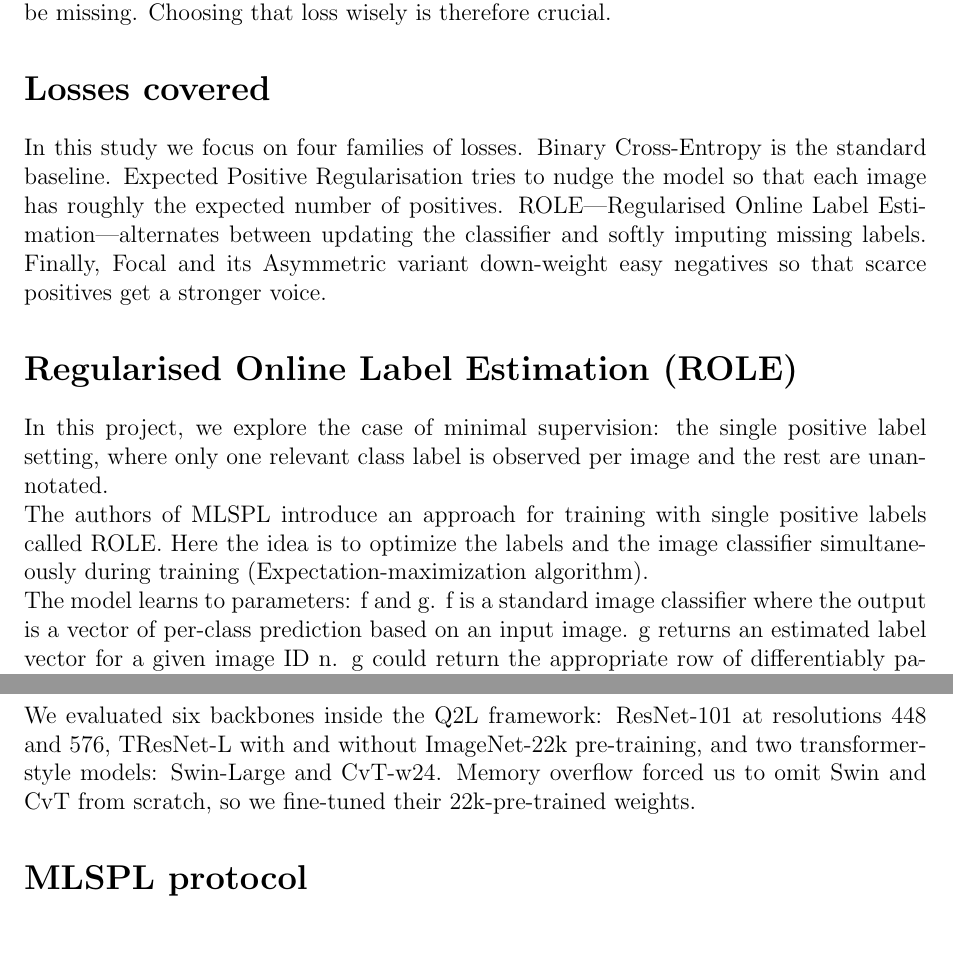
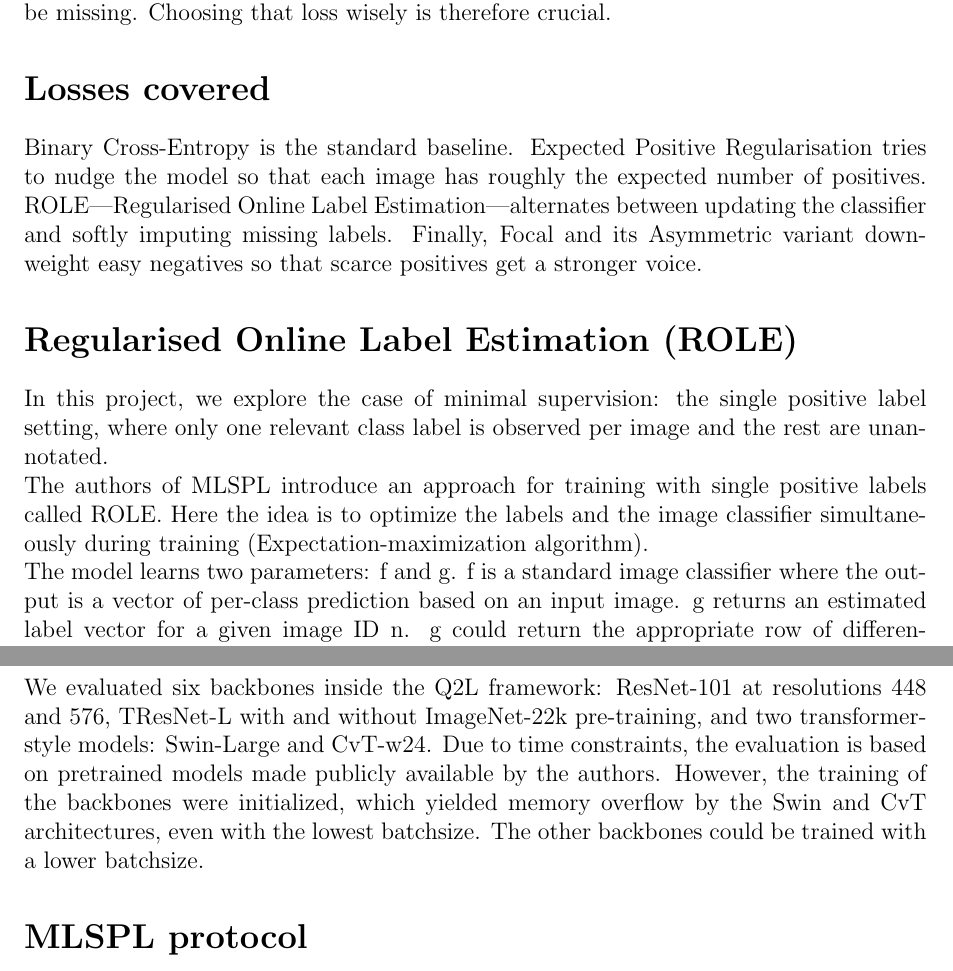
Before and after one commit to chrimidt/CV, a LaTeX document (Slides/Speech/speech.tex): two parts of pages 1 and 3 of 3, joined at a grey line, cut so that both start at the same text, the shorter picture padded with empty space. Compiled offline with pdfLaTeX.

Commit message:
updated speech

```diff
--- a/Slides/Speech/speech.tex
+++ b/Slides/Speech/speech.tex
@@ -29,7 +29,6 @@ Today we'll walk you through our project "Computer Vision - Multi-Label Image Cl
 Multi-label tasks differ from classic single-label classification because every image can contain several objects at once. That complicates training: the loss function must guide the network while coping with severe class imbalance and with labels that may simply be missing. Choosing that loss wisely is therefore crucial.
 
 \section*{Losses covered}
-In this study we focus on four families of losses.
 Binary Cross-Entropy is the standard baseline.
 Expected Positive Regularisation tries to nudge the model so that each image has roughly the expected number of positives.
 ROLE—Regularised Online Label Estimation—alternates between updating the classifier and softly imputing missing labels.
@@ -41,7 +40,7 @@ per image and the rest are unannotated.
 
 The authors of MLSPL introduce an approach for training with single positive labels called ROLE. Here the idea is to optimize the labels and the image classifier simultaneously during training (Expectation-maximization algorithm).
 
-The model learns to parameters: f and g. f is a standard image classifier where the output is a vector of per-class prediction based on an input image. g returns an estimated label vector for a given image ID n. g could return the appropriate row of differentiably parameterized label matrix. These estimated labels are used to supervise f. f is encouraged to predict observed positive labels correctly.
+The model learns two parameters: f and g. f is a standard image classifier where the output is a vector of per-class prediction based on an input image. g returns an estimated label vector for a given image ID n. g could return the appropriate row of differentiably parameterized label matrix. These estimated labels are used to supervise f. f is encouraged to predict observed positive labels correctly.
 
 Expected number of positive labels per image ($\kappa$). This is a single fixed value for a given dataset. $\kappa$ is used to define a regularisation term that penalizes f for predicting too many or too few positives in a batch.
 
@@ -92,7 +91,7 @@ We evaluated six backbones inside the Q2L framework:
 ResNet-101 at resolutions 448 and 576,
 TResNet-L with and without ImageNet-22k pre-training,
 and two transformer-style models: Swin-Large and CvT-w24.
-Memory overflow forced us to omit Swin and CvT from scratch, so we fine-tuned their 22k-pre-trained weights.
+Due to time constraints, the evaluation is based on pretrained models made publicly available by the authors. However, the training of the backbones were initialized, which yielded memory overflow by the Swin and CvT architectures, even with the lowest batchsize. The other backbones could be trained with a lower batchsize.
 
 \section*{MLSPL protocol}
 For MLSPL we follow the paper exactly. Each image is reduced to a single positive label. We first train a linear classifier on frozen features for 25 epochs, grid-search learning rate and batch size, and then fine-tune end-to-end for another 10 epochs with a smaller learning rate.
```
Also changed, not shown: Papers/cvt.pdf (added), Papers/tresnet.pdf (added), Slides/Speech/speech.pdf.
